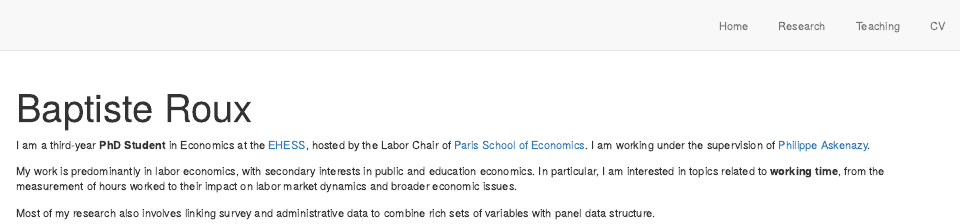
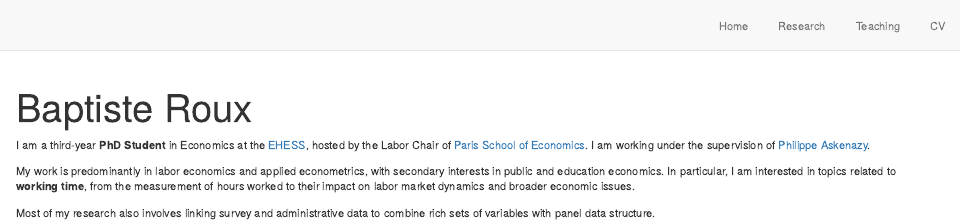
Before and after one commit to baptroux/baptroux.github.io, an R Markdown document (index.Rmd): the page in a window 1100 px wide, from its top. Rendered offline with R 4.5, knitr and Pandoc, with nearby package versions; drawn as R Markdown's standard HTML page in place of the format the file asks for.

Commit message:
Rewrite Intro

```diff
--- a/index.Rmd
+++ b/index.Rmd
@@ -28,6 +28,6 @@
 
 I am a third-year **PhD Student** in Economics at the [EHESS](https://www.ehess.fr/fr/), hosted by the Labor Chair of [Paris School of Economics](https://www.parisschoolofeconomics.eu/fr/). I am working under the supervision of [Philippe Askenazy](http://www.jourdan.ens.fr/~askenazy/).
 
-My work is predominantly in labor economics, with secondary interests in public and education economics. In particular, I am interested in topics related to **working time**, from the measurement of hours worked to their impact on labor market dynamics and broader economic issues.
+My work is predominantly in labor economics and applied econometrics, with secondary interests in public and education economics. In particular, I am interested in topics related to **working time**, from the measurement of hours worked to their impact on labor market dynamics and broader economic issues.
 
 Most of my research also involves linking survey and administrative data to combine rich sets of variables with panel data structure.
```
